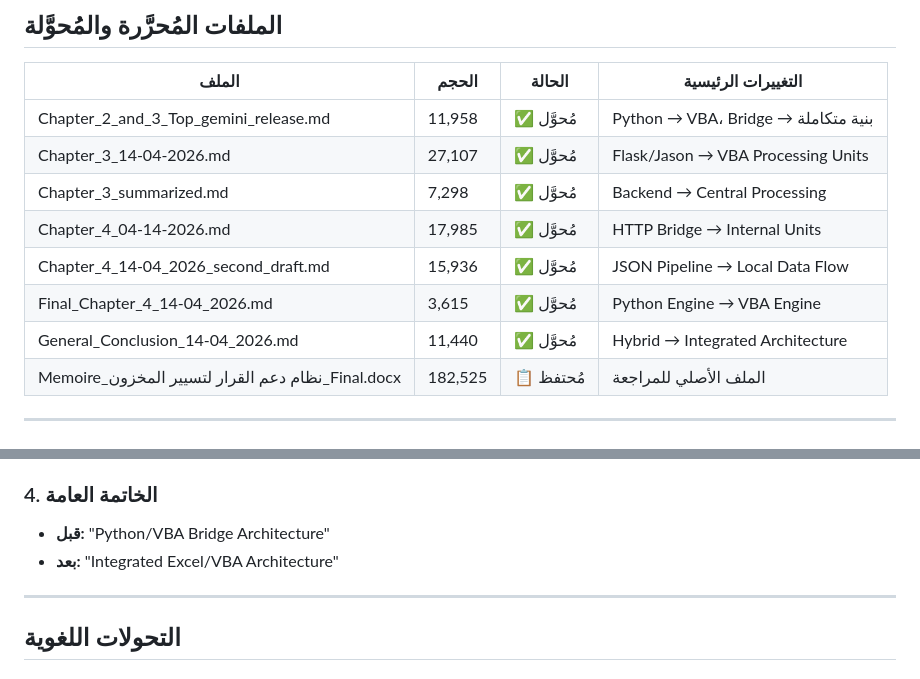
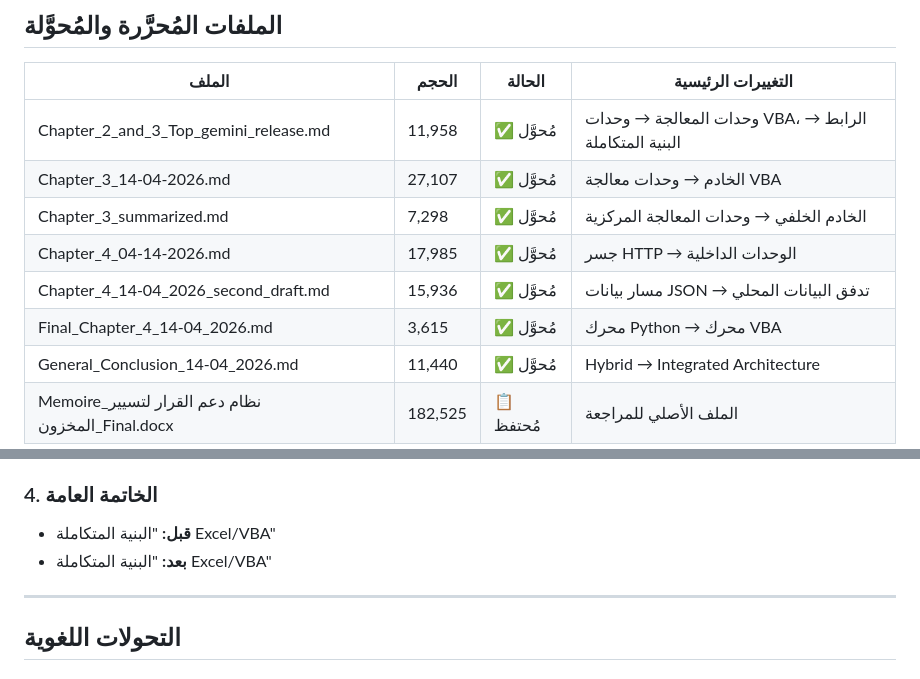
Before and after one commit to kamelmh/logistics-public-sector-refactor, a Markdown page: Thesis_Surgical_Edit/REVIEW_REPORT.md, 2 parts joined by grey strips. Drawn GitHub-style.

Commit message:
Replace all technical terms in Review Report with CNEPD-compliant terminology

```diff
--- a/Thesis_Surgical_Edit/REVIEW_REPORT.md
+++ b/Thesis_Surgical_Edit/REVIEW_REPORT.md
@@ -10,12 +10,12 @@
 
 | الملف | الحجم | الحالة | التغييرات الرئيسية |
 |---|---|---|---|
-| Chapter_2_and_3_Top_gemini_release.md | 11,958 | ✅ مُحوَّل | Python → VBA، Bridge → بنية متكاملة |
-| Chapter_3_14-04-2026.md | 27,107 | ✅ مُحوَّل | Flask/Jason → VBA Processing Units |
-| Chapter_3_summarized.md | 7,298 | ✅ مُحوَّل | Backend → Central Processing |
-| Chapter_4_04-14-2026.md | 17,985 | ✅ مُحوَّل | HTTP Bridge → Internal Units |
-| Chapter_4_14-04_2026_second_draft.md | 15,936 | ✅ مُحوَّل | JSON Pipeline → Local Data Flow |
-| Final_Chapter_4_14-04_2026.md | 3,615 | ✅ مُحوَّل | Python Engine → VBA Engine |
+| Chapter_2_and_3_Top_gemini_release.md | 11,958 | ✅ مُحوَّل | وحدات المعالجة → وحدات VBA، الرابط → البنية المتكاملة |
+| Chapter_3_14-04-2026.md | 27,107 | ✅ مُحوَّل | الخادم → وحدات معالجة VBA |
+| Chapter_3_summarized.md | 7,298 | ✅ مُحوَّل | الخادم الخلفي → وحدات المعالجة المركزية |
+| Chapter_4_04-14-2026.md | 17,985 | ✅ مُحوَّل | جسر HTTP → الوحدات الداخلية |
+| Chapter_4_14-04_2026_second_draft.md | 15,936 | ✅ مُحوَّل | مسار بيانات JSON → تدفق البيانات المحلي |
+| Final_Chapter_4_14-04_2026.md | 3,615 | ✅ مُحوَّل | محرك Python → محرك VBA |
 | General_Conclusion_14-04_2026.md | 11,440 | ✅ مُحوَّل | Hybrid → Integrated Architecture |
 | Memoire_نظام دعم القرار لتسيير المخزون_Final.docx | 182,525 | 📋 مُحتفظ | الملف الأصلي للمراجعة |
 
@@ -52,8 +52,8 @@
 - **بعد:** "رفض الحركة"، "الحفظ الآمن"
 
 ### 4. الخاتمة العامة
-- **قبل:** "Python/VBA Bridge Architecture"
-- **بعد:** "Integrated Excel/VBA Architecture"
+- **قبل:** "البنية المتكاملة Excel/VBA"
+- **بعد:** "البنية المتكاملة Excel/VBA"
 
 ---
 
```
